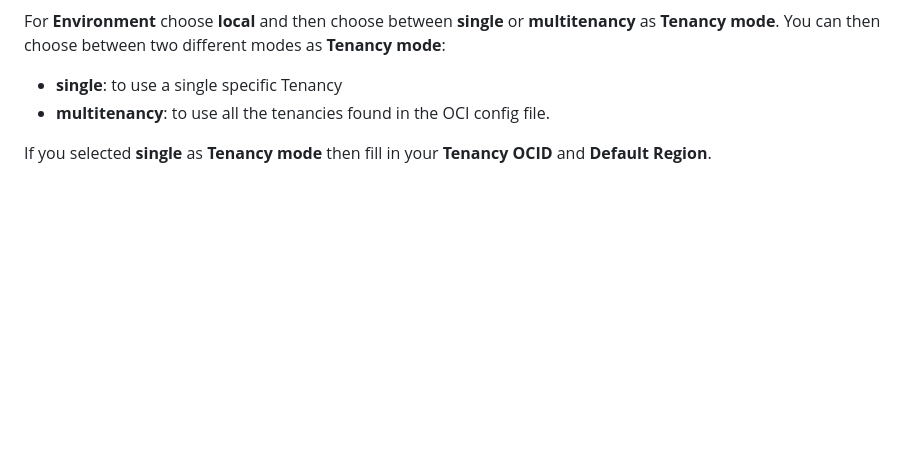
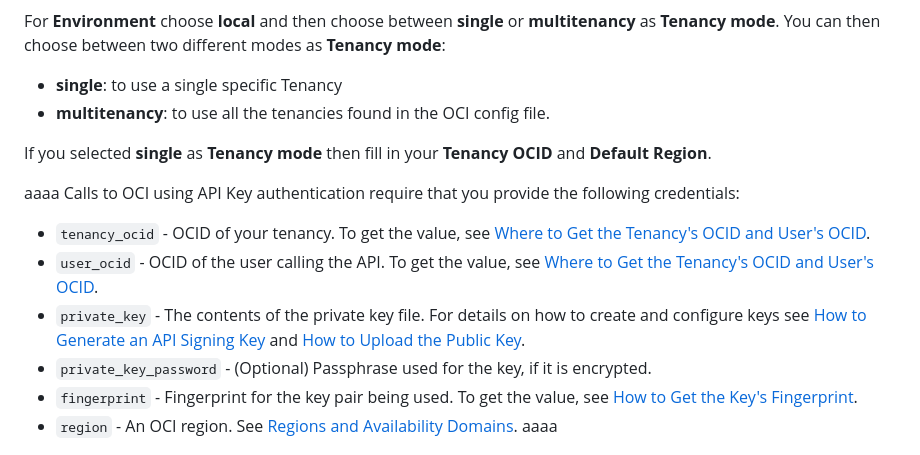
Before and after one commit to oracle/oci-grafana-metrics, a Markdown page: docs/linux.md, the part around the change. Rendered like a GitHub page; blank space fills up the shorter version.

Commit message:
super beta doc

```diff
--- a/docs/linux.md
+++ b/docs/linux.md
@@ -88,6 +88,17 @@ You can then choose between two different modes as **Tenancy mode**:
 
 If you selected **single** as **Tenancy mode** then fill in your **Tenancy OCID** and **Default Region**.
 
+aaaa
+Calls to OCI using API Key authentication require that you provide the following credentials:
+
+*   `tenancy_ocid` - OCID of your tenancy. To get the value, see [Where to Get the Tenancy's OCID and User's OCID](https://docs.oracle.com/en-us/iaas/Content/API/Concepts/apisigningkey.htm#five).
+*   `user_ocid` - OCID of the user calling the API. To get the value, see [Where to Get the Tenancy's OCID and User's OCID](https://docs.oracle.com/en-us/iaas/Content/API/Concepts/apisigningkey.htm#five).
+*   `private_key` - The contents of the private key file. For details on how to create and configure keys see [How to Generate an API Signing Key](https://docs.oracle.com/en-us/iaas/Content/API/Concepts/apisigningkey.htm#two) and [How to Upload the Public Key](https://docs.oracle.com/en-us/iaas/Content/API/Concepts/apisigningkey.htm#three).
+*   `private_key_password` - (Optional) Passphrase used for the key, if it is encrypted.
+*   `fingerprint` - Fingerprint for the key pair being used. To get the value, see [How to Get the Key's Fingerprint](https://docs.oracle.com/en-us/iaas/Content/API/Concepts/apisigningkey.htm#four).
+*   `region` - An OCI region. See [Regions and Availability Domains](https://docs.oracle.com/en-us/iaas/Content/General/Concepts/regions.htm#top).
+aaaa
+
 ![Screen Shot 2018-12-17 at 3.25.33 PM](images/Screenshot_20221206_094120.png)
 
 
```
